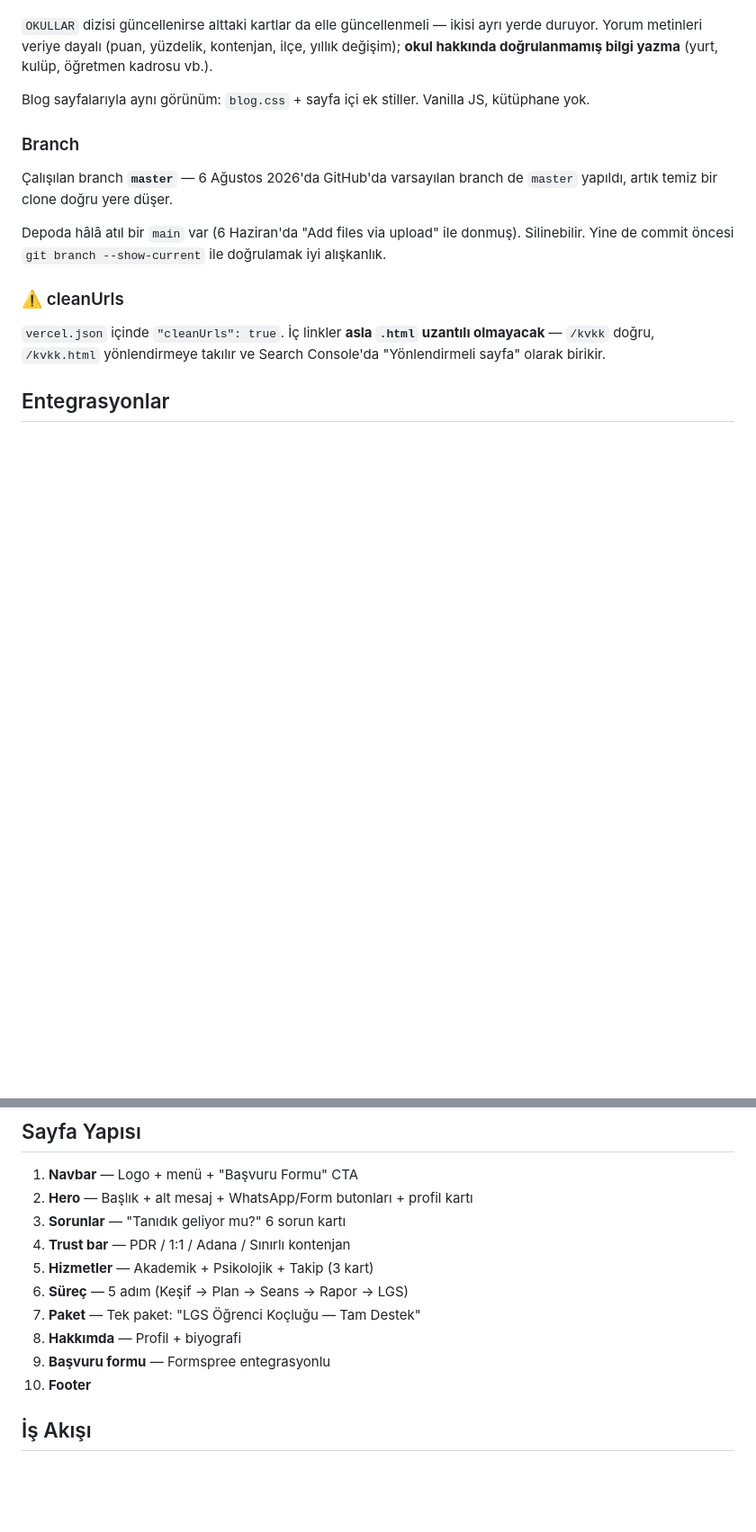
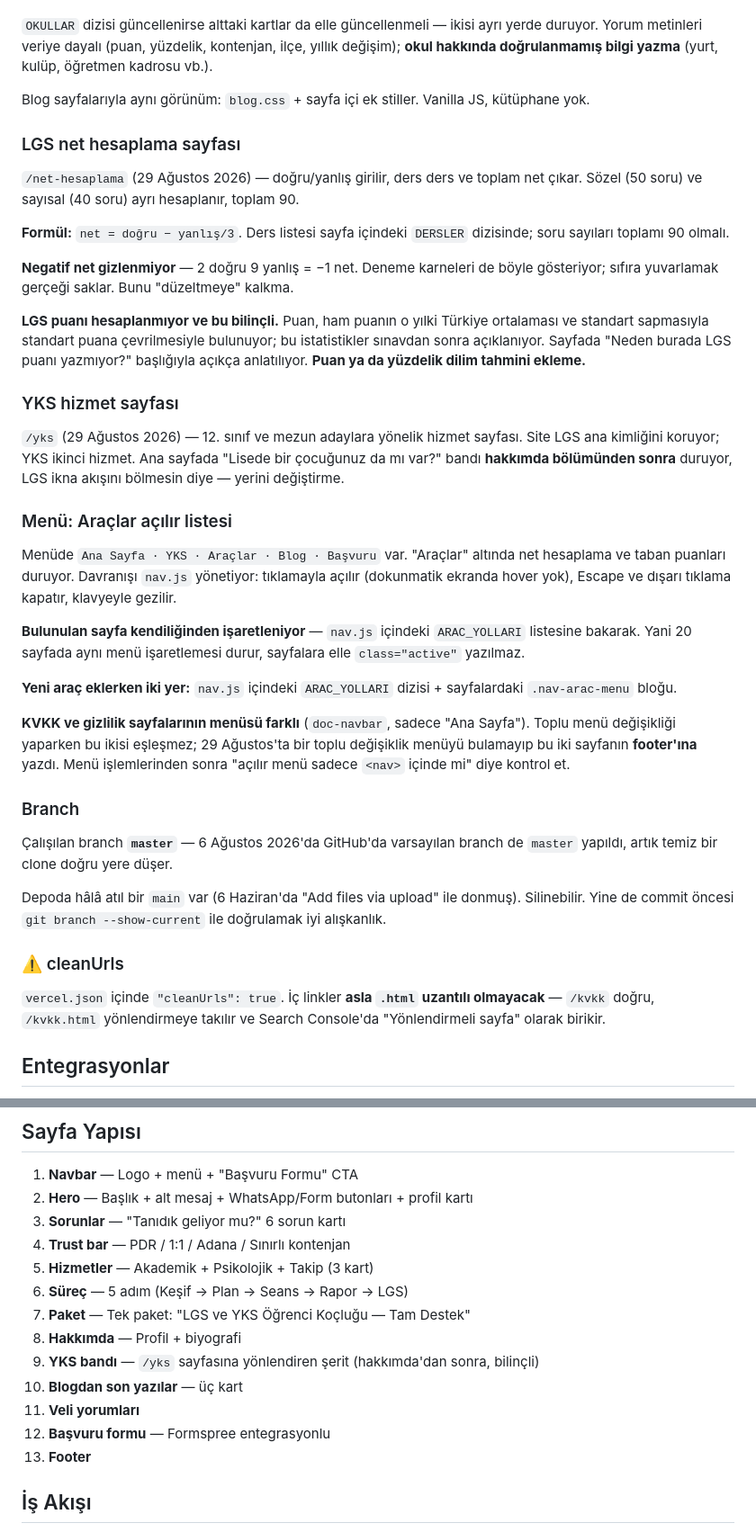
Before and after one commit to pdrimranozkantekeli-code/ozkanhocaweb, a Markdown page: CLAUDE.md, 2 parts joined by grey strips. Shown at 90% size. GitHub-like rendering; blank space fills up the shorter version.

Commit message:
CLAUDE.md guncellendi: yeni sayfalar, nav.js, Araclar menusu ve YKS

```diff
--- a/CLAUDE.md
+++ b/CLAUDE.md
@@ -27,6 +28,27 @@ Sebebi Search Console verisi: veliler tek tek okul adı arayıp bizi buluyor ("e
 `OKULLAR` dizisi güncellenirse alttaki kartlar da elle güncellenmeli — ikisi ayrı yerde duruyor. Yorum metinleri veriye dayalı (puan, yüzdelik, kontenjan, ilçe, yıllık değişim); **okul hakkında doğrulanmamış bilgi yazma** (yurt, kulüp, öğretmen kadrosu vb.).
 
 Blog sayfalarıyla aynı görünüm: `blog.css` + sayfa içi ek stiller. Vanilla JS, kütüphane yok.
+
+### LGS net hesaplama sayfası
+`/net-hesaplama` (29 Ağustos 2026) — doğru/yanlış girilir, ders ders ve toplam net çıkar. Sözel (50 soru) ve sayısal (40 soru) ayrı hesaplanır, toplam 90.
+
+**Formül:** `net = doğru − yanlış/3`. Ders listesi sayfa içindeki `DERSLER` dizisinde; soru sayıları toplamı 90 olmalı.
+
+**Negatif net gizlenmiyor** — 2 doğru 9 yanlış = −1 net. Deneme karneleri de böyle gösteriyor; sıfıra yuvarlamak gerçeği saklar. Bunu "düzeltmeye" kalkma.
+
+**LGS puanı hesaplanmıyor ve bu bilinçli.** Puan, ham puanın o yılki Türkiye ortalaması ve standart sapmasıyla standart puana çevrilmesiyle bulunuyor; bu istatistikler sınavdan sonra açıklanıyor. Sayfada "Neden burada LGS puanı yazmıyor?" başlığıyla açıkça anlatılıyor. **Puan ya da yüzdelik dilim tahmini ekleme.**
+
+### YKS hizmet sayfası
+`/yks` (29 Ağustos 2026) — 12. sınıf ve mezun adaylara yönelik hizmet sayfası. Site LGS ana kimliğini koruyor; YKS ikinci hizmet. Ana sayfada "Lisede bir çocuğunuz da mı var?" bandı **hakkımda bölümünden sonra** duruyor, LGS ikna akışını bölmesin diye — yerini değiştirme.
+
+### Menü: Araçlar açılır listesi
+Menüde `Ana Sayfa · YKS · Araçlar · Blog · Başvuru` var. "Araçlar" altında net hesaplama ve taban puanları duruyor. Davranışı `nav.js` yönetiyor: tıklamayla açılır (dokunmatik ekranda hover yok), Escape ve dışarı tıklama kapatır, klavyeyle gezilir.
+
+**Bulunulan sayfa kendiliğinden işaretleniyor** — `nav.js` içindeki `ARAC_YOLLARI` listesine bakarak. Yani 20 sayfada aynı menü işaretlemesi durur, sayfalara elle `class="active"` yazılmaz.
+
+**Yeni araç eklerken iki yer:** `nav.js` içindeki `ARAC_YOLLARI` dizisi + sayfalardaki `.nav-arac-menu` bloğu.
+
+**KVKK ve gizlilik sayfalarının menüsü farklı** (`doc-navbar`, sadece "Ana Sayfa"). Toplu menü değişikliği yaparken bu ikisi eşleşmez; 29 Ağustos'ta bir toplu değişiklik menüyü bulamayıp bu iki sayfanın **footer'ına** yazdı. Menü işlemlerinden sonra "açılır menü sadece `<nav>` içinde mi" diye kontrol et.
 
 ### Branch
 Çalışılan branch **`master`** — 6 Ağustos 2026'da GitHub'da varsayılan branch de `master` yapıldı, artık temiz bir clone doğru yere düşer.
@@ -88,10 +110,13 @@ Depoda hâlâ atıl bir `main` var (6 Haziran'da "Add files via upload" ile donm
 4. **Trust bar** — PDR / 1:1 / Adana / Sınırlı kontenjan
 5. **Hizmetler** — Akademik + Psikolojik + Takip (3 kart)
 6. **Süreç** — 5 adım (Keşif → Plan → Seans → Rapor → LGS)
-7. **Paket** — Tek paket: "LGS Öğrenci Koçluğu — Tam Destek"
+7. **Paket** — Tek paket: "LGS ve YKS Öğrenci Koçluğu — Tam Destek"
 8. **Hakkımda** — Profil + biyografi
-9. **Başvuru formu** — Formspree entegrasyonlu
-10. **Footer**
+9. **YKS bandı** — `/yks` sayfasına yönlendiren şerit (hakkımda'dan sonra, bilinçli)
+10. **Blogdan son yazılar** — üç kart
+11. **Veli yorumları**
+12. **Başvuru formu** — Formspree entegrasyonlu
+13. **Footer**
 
 ## İş Akışı
 - **Strateji & tasarım:** Claude.ai project'te (ozkanhocaweb)
```
Also changed, not shown: other parts of CLAUDE.md (+9 -5 lines).
